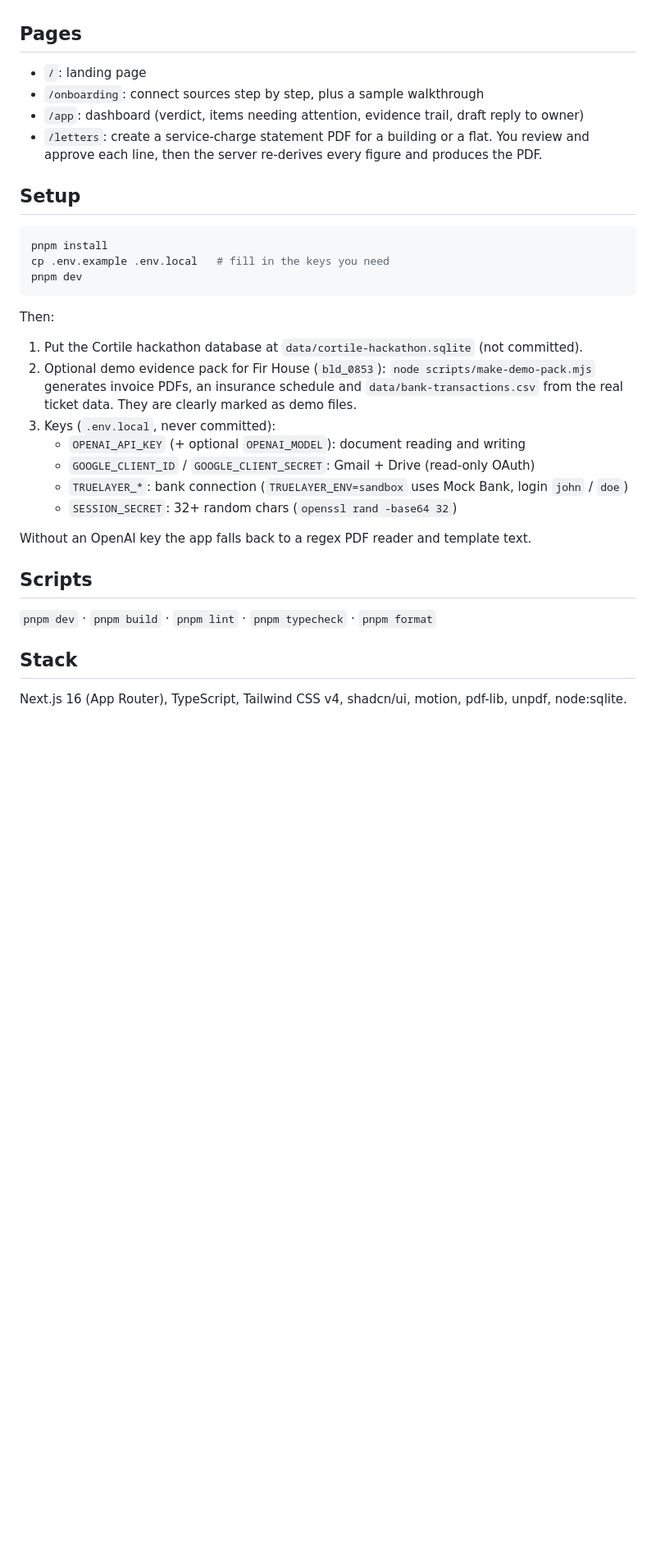
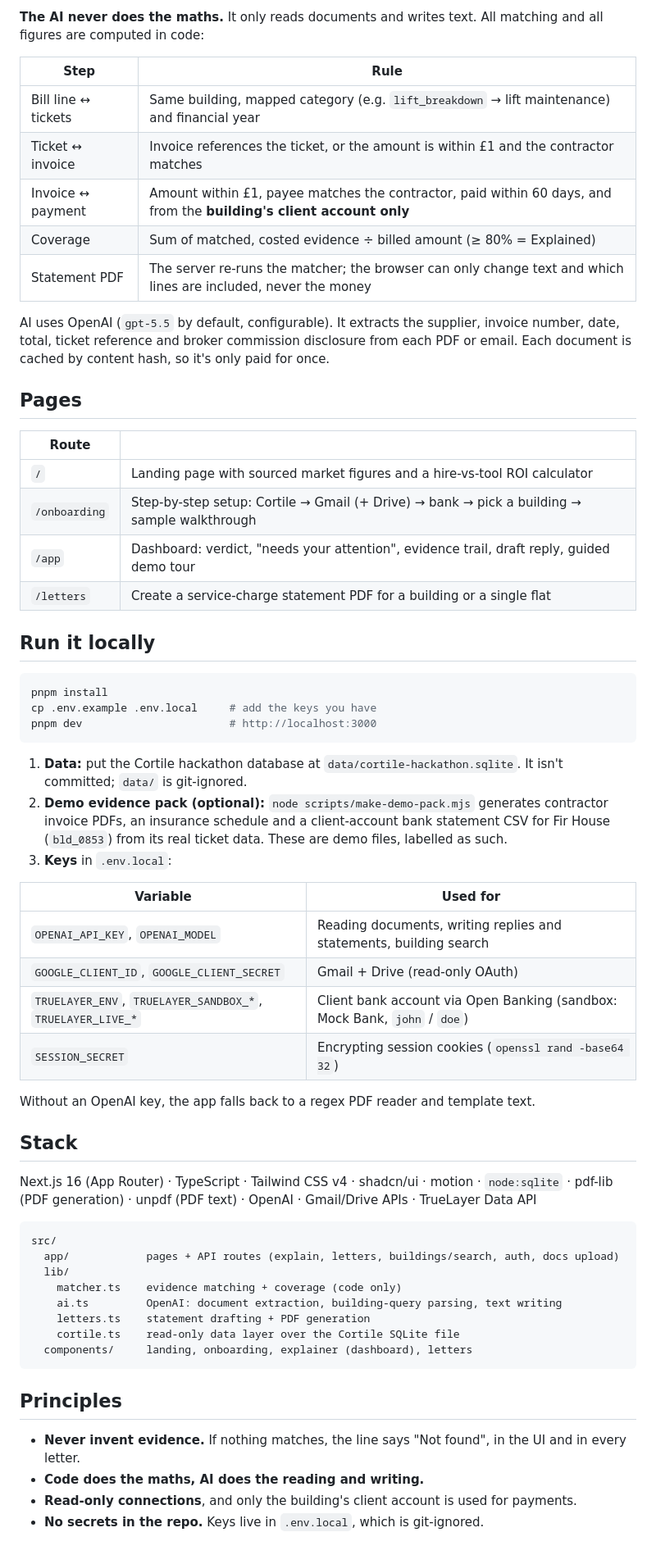
Before and after one commit to Sahid-m/service-charge-explainer, a Markdown page: README.md, the part around one of its changes. Shown at 82% size. Drawn GitHub-style; blank space fills up the shorter version.

Commit message:
README: product overview, screenshots, architecture, matching rules, setup
Co-Authored-By: Claude Opus 5.5 <noreply@anthropic.com>

````diff
--- a/README.md
+++ b/README.md
@@ -26,38 +76,70 @@ citing only evidence that was found.
+**The AI never does the maths.** It only reads documents and writes text. All matching
+and all figures are computed in code:
+
+| Step | Rule |
+|---|---|
+| Bill line ↔ tickets | Same building, mapped category (e.g. `lift_breakdown` → lift maintenance) and financial year |
+| Ticket ↔ invoice | Invoice references the ticket, or the amount is within £1 and the contractor matches |
+| Invoice ↔ payment | Amount within £1, payee matches the contractor, paid within 60 days, and from the **building's client account only** |
+| Coverage | Sum of matched, costed evidence ÷ billed amount (≥ 80% = Explained) |
+| Statement PDF | The server re-runs the matcher; the browser can only change text and which lines are included, never the money |
+
+AI uses OpenAI (`gpt-5.5` by default, configurable). It extracts the supplier, invoice
+number, date, total, ticket reference and broker commission disclosure from each PDF or
+email. Each document is cached by content hash, so it's only paid for once.
 
 ## Pages
 
-- `/`: landing page
-- `/onboarding`: connect sources step by step, plus a sample walkthrough
-- `/app`: dashboard (verdict, items needing attention, evidence trail, draft reply to owner)
-- `/letters`: create a service-charge statement PDF for a building or a flat. You review and
-  approve each line, then the server re-derives every figure and produces the PDF.
+| Route | |
+|---|---|
+| `/` | Landing page with sourced market figures and a hire-vs-tool ROI calculator |
+| `/onboarding` | Step-by-step setup: Cortile → Gmail (+ Drive) → bank → pick a building → sample walkthrough |
+| `/app` | Dashboard: verdict, "needs your attention", evidence trail, draft reply, guided demo tour |
+| `/letters` | Create a service-charge statement PDF for a building or a single flat |
 
-## Setup
+## Run it locally
 
 ```bash
 pnpm install
-cp .env.example .env.local   # fill in the keys you need
-pnpm dev
+cp .env.example .env.local     # add the keys you have
+pnpm dev                       # http://localhost:3000
 ```
 
-Then:
+1. **Data:** put the Cortile hackathon database at `data/cortile-hackathon.sqlite`.
+   It isn't committed; `data/` is git-ignored.
+2. **Demo evidence pack (optional):** `node scripts/make-demo-pack.mjs` generates contractor
+   invoice PDFs, an insurance schedule and a client-account bank statement CSV for
+   Fir House (`bld_0853`) from its real ticket data. These are demo files, labelled as such.
+3. **Keys** in `.env.local`:
 
-1. Put the Cortile hackathon database at `data/cortile-hackathon.sqlite` (not committed).
-2. Optional demo evidence pack for Fir House (`bld_0853`):
-   `node scripts/make-demo-pack.mjs` generates invoice PDFs, an insurance schedule and
-   `data/bank-transactions.csv` from the real ticket data. They are clearly marked as demo files.
-3. Keys (`.env.local`, never committed):
-   - `OPENAI_API_KEY` (+ optional `OPENAI_MODEL`): document reading and writing
-   - `GOOGLE_CLIENT_ID` / `GOOGLE_CLIENT_SECRET`: Gmail + Drive (read-only OAuth)
-   - `TRUELAYER_*`: bank connection (`TRUELAYER_ENV=sandbox` uses Mock Bank, login `john` / `doe`)
-   - `SESSION_SECRET`: 32+ random chars (`openssl rand -base64 32`)
+| Variable | Used for |
+|---|---|
+| `OPENAI_API_KEY`, `OPENAI_MODEL` | Reading documents, writing replies and statements, building search |
+| `GOOGLE_CLIENT_ID`, `GOOGLE_CLIENT_SECRET` | Gmail + Drive (read-only OAuth) |
+| `TRUELAYER_ENV`, `TRUELAYER_SANDBOX_*`, `TRUELAYER_LIVE_*` | Client bank account via Open Banking (sandbox: Mock Bank, `john` / `doe`) |
+| `SESSION_SECRET` | Encrypting session cookies (`openssl rand -base64 32`) |
 
-Without an OpenAI key the app falls back to a regex PDF reader and template text.
-
-## Scripts
-
-`pnpm dev` · `pnpm build` · `pnpm lint` · `pnpm typecheck` · `pnpm format`
+Without an OpenAI key, the app falls back to a regex PDF reader and template text.
 
 ## Stack
 
-Next.js 16 (App Router), TypeScript, Tailwind CSS v4, shadcn/ui, motion, pdf-lib, unpdf, node:sqlite.
+Next.js 16 (App Router) · TypeScript · Tailwind CSS v4 · shadcn/ui · motion ·
+`node:sqlite` · pdf-lib (PDF generation) · unpdf (PDF text) · OpenAI · Gmail/Drive APIs · TrueLayer Data API
+
+```
+src/
+  app/            pages + API routes (explain, letters, buildings/search, auth, docs upload)
+  lib/
+    matcher.ts    evidence matching + coverage (code only)
+    ai.ts         OpenAI: document extraction, building-query parsing, text writing
+    letters.ts    statement drafting + PDF generation
+    cortile.ts    read-only data layer over the Cortile SQLite file
+  components/     landing, onboarding, explainer (dashboard), letters
+```
+
+## Principles
+
+- **Never invent evidence.** If nothing matches, the line says "Not found", in the UI and in every letter.
+- **Code does the maths, AI does the reading and writing.**
+- **Read-only connections**, and only the building's client account is used for payments.
+- **No secrets in the repo.** Keys live in `.env.local`, which is git-ignored.
````
Also changed, not shown: other parts of README.md (+68 -18 lines), docs/ai-building-search.png (added), docs/dashboard.png (added), docs/landing.png (added), docs/letter-pdf.png (added).
